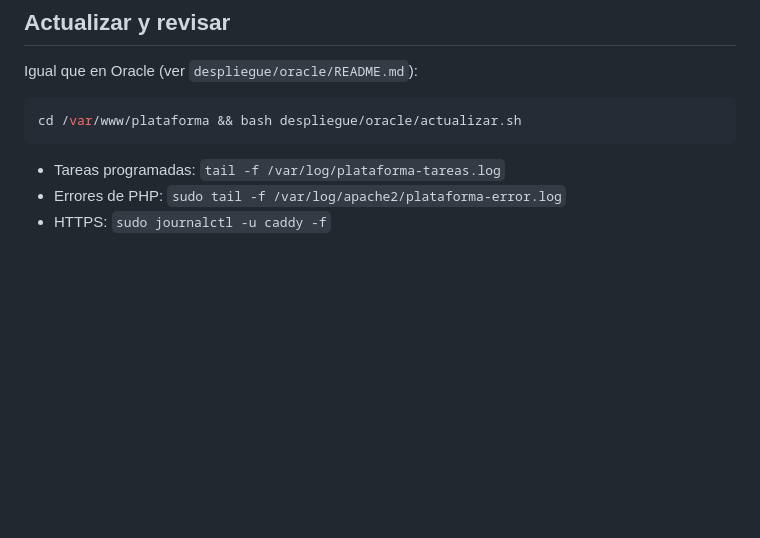
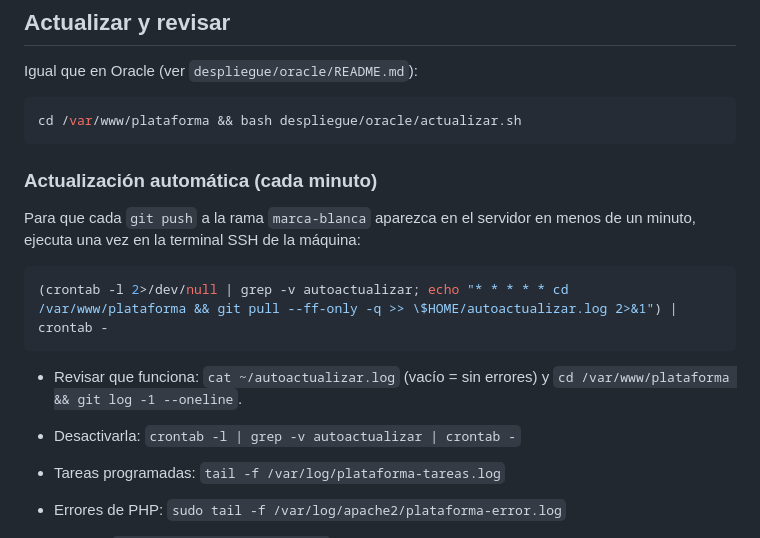
Before and after one commit to SantiM2806/vertec_dev_agv, a Markdown page: despliegue/google/README.md, the part around the change. GitHub-like rendering; blank space fills up the shorter version.

Commit message:
Google Cloud: actualización automática del servidor cada minuto con git pull
Co-Authored-By: Claude Opus 5.5 <noreply@anthropic.com>

````diff
--- a/despliegue/google/README.md
+++ b/despliegue/google/README.md
@@ -96,6 +96,17 @@ Igual que en Oracle (ver `despliegue/oracle/README.md`):
 cd /var/www/plataforma && bash despliegue/oracle/actualizar.sh
 ```
 
+### Actualización automática (cada minuto)
+
+Para que cada `git push` a la rama `marca-blanca` aparezca en el servidor en menos de un minuto, ejecuta una vez en la terminal SSH de la máquina:
+
+```bash
+(crontab -l 2>/dev/null | grep -v autoactualizar; echo "* * * * * cd /var/www/plataforma && git pull --ff-only -q >> \$HOME/autoactualizar.log 2>&1") | crontab -
+```
+
+- Revisar que funciona: `cat ~/autoactualizar.log` (vacío = sin errores) y `cd /var/www/plataforma && git log -1 --oneline`.
+- Desactivarla: `crontab -l | grep -v autoactualizar | crontab -`
+
 - Tareas programadas: `tail -f /var/log/plataforma-tareas.log`
 - Errores de PHP: `sudo tail -f /var/log/apache2/plataforma-error.log`
 - HTTPS: `sudo journalctl -u caddy -f`
````
